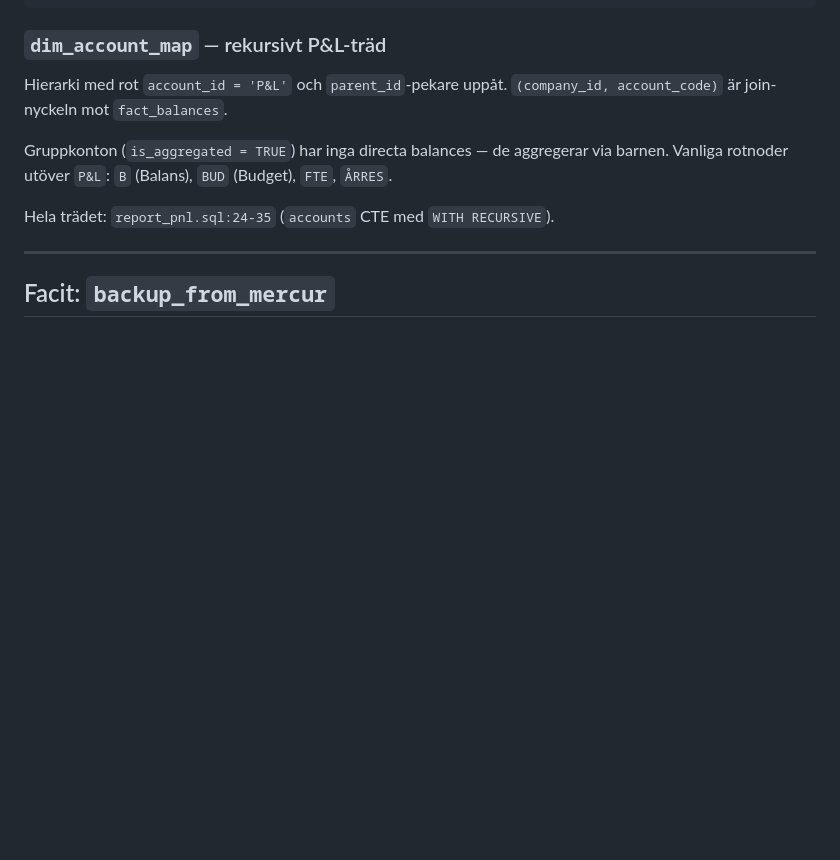
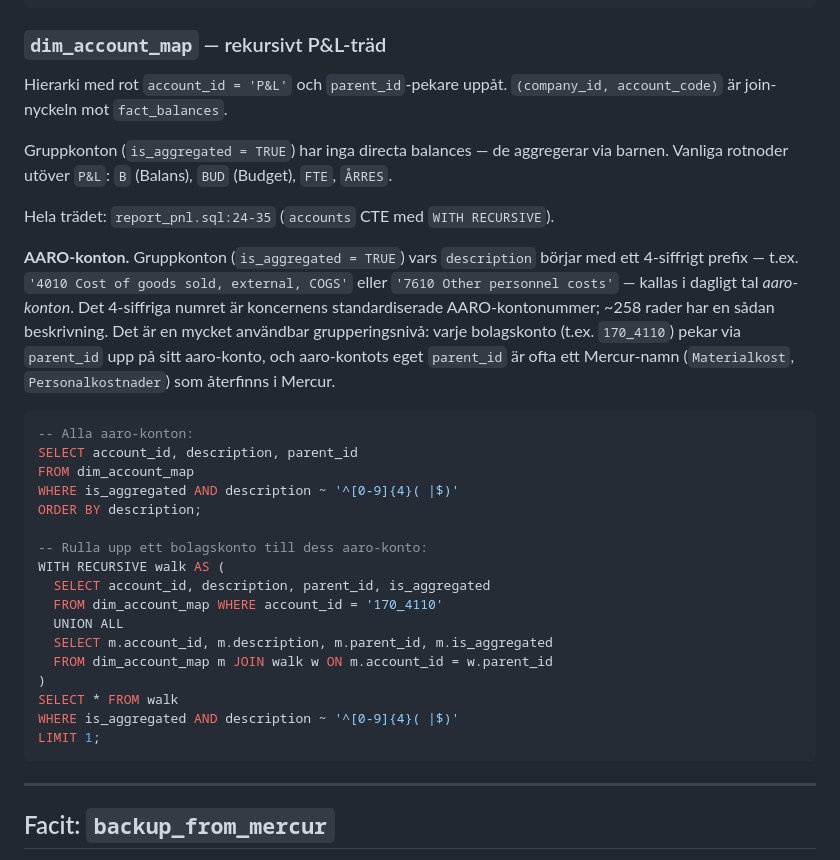
Before and after one commit to ProseroDidrik/finance-automation, a Markdown page: docs/warehouse_semantics.md, the part around the change. GitHub-like rendering; blank space fills up the shorter version.

Commit message:
docs(warehouse): dokumentera AARO-konton i query-semantiken
AARO-konton = gruppkonton i dim_account_map vars description börjar
med ett 4-siffrigt prefix (t.ex. "4010 Cost of goods sold, external,
COGS"). Lägger till definition + två SQL-mönster under
dim_account_map-sektionen.

warehouse_semantics.md bundlas in i describe_schema, så både Claude
Code och Claude Desktop får definitionen serverad efter redeploy av
warehouse-MCP-servern.

Co-Authored-By: Claude Opus 4.7 <noreply@anthropic.com>

````diff
--- a/docs/warehouse_semantics.md
+++ b/docs/warehouse_semantics.md
@@ -221,6 +221,35 @@ via barnen. Vanliga rotnoder utöver `P&L`: `B` (Balans), `BUD` (Budget),
 `FTE`, `ÅRRES`.
 
 Hela trädet: `report_pnl.sql:24-35` (`accounts` CTE med `WITH RECURSIVE`).
+
+**AARO-konton.** Gruppkonton (`is_aggregated = TRUE`) vars `description` börjar
+med ett 4-siffrigt prefix — t.ex. `'4010 Cost of goods sold, external, COGS'`
+eller `'7610 Other personnel costs'` — kallas i dagligt tal *aaro-konton*. Det
+4-siffriga numret är koncernens standardiserade AARO-kontonummer; ~258 rader
+har en sådan beskrivning. Det är en mycket användbar grupperingsnivå: varje
+bolagskonto (t.ex. `170_4110`) pekar via `parent_id` upp på sitt aaro-konto,
+och aaro-kontots eget `parent_id` är ofta ett Mercur-namn (`Materialkost`,
+`Personalkostnader`) som återfinns i Mercur.
+
+```sql
+-- Alla aaro-konton:
+SELECT account_id, description, parent_id
+FROM dim_account_map
+WHERE is_aggregated AND description ~ '^[0-9]{4}( |$)'
+ORDER BY description;
+
+-- Rulla upp ett bolagskonto till dess aaro-konto:
+WITH RECURSIVE walk AS (
+  SELECT account_id, description, parent_id, is_aggregated
+  FROM dim_account_map WHERE account_id = '170_4110'
+  UNION ALL
+  SELECT m.account_id, m.description, m.parent_id, m.is_aggregated
+  FROM dim_account_map m JOIN walk w ON m.account_id = w.parent_id
+)
+SELECT * FROM walk
+WHERE is_aggregated AND description ~ '^[0-9]{4}( |$)'
+LIMIT 1;
+```
 
 ---
 
````
